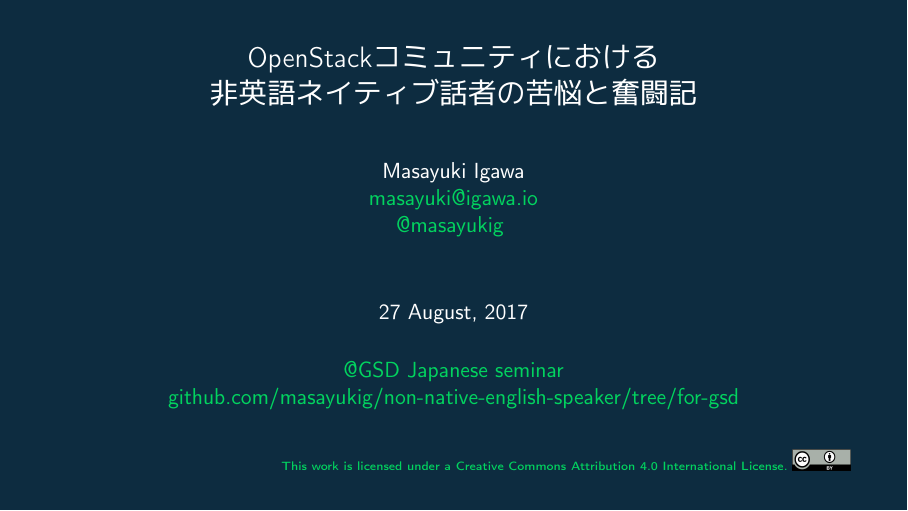
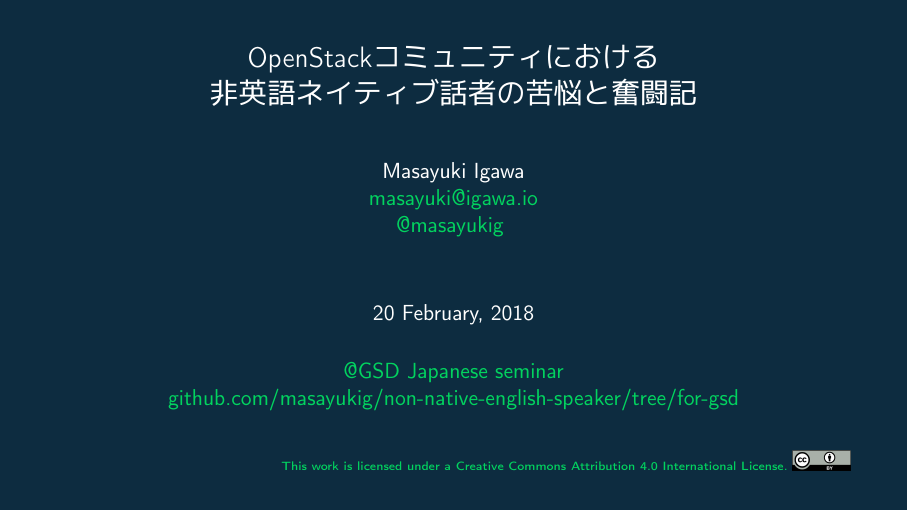
Before and after one commit to masayukig/non-native-english-speaker, LaTeX slides (non-native-english-speaker.tex): page 1 of 35. The pictures show the PDF file non-native-english-speaker.pdf that the author committed with the source.

Commit message:
Fix the date

```diff
--- a/non-native-english-speaker.tex
+++ b/non-native-english-speaker.tex
@@ -89,7 +89,7 @@
   {Dong Ma, Samuel de Medeiros and Masayuki Igawa}
 }
 
-\date{27 August, 2017}
+\date{20 February, 2018}
 \def\place#1{\def\@place{#1}}
 \place{\href{http://www.g-s-d.co.jp/}{@GSD Japanese seminar}}
 
```
Also changed, not shown: non-native-english-speaker.pdf.
